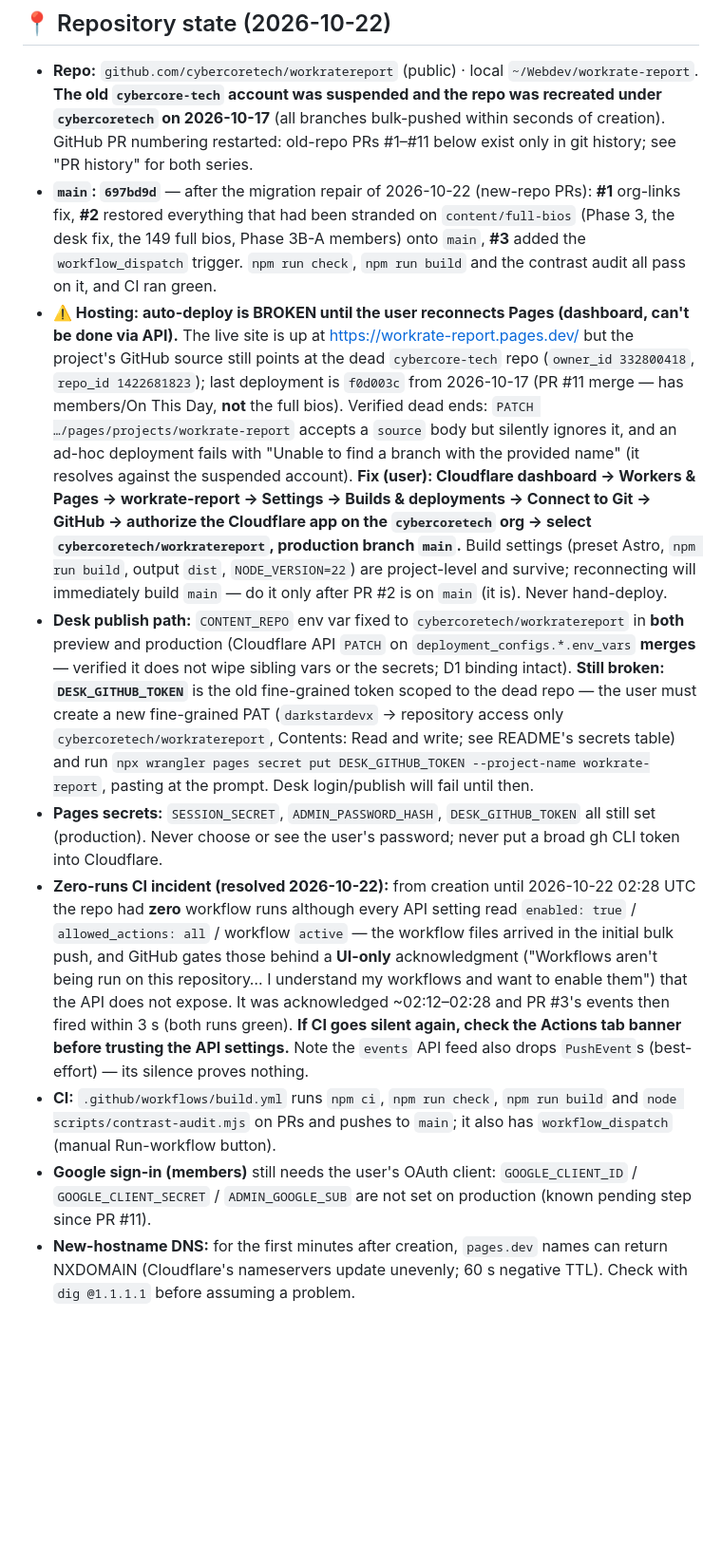
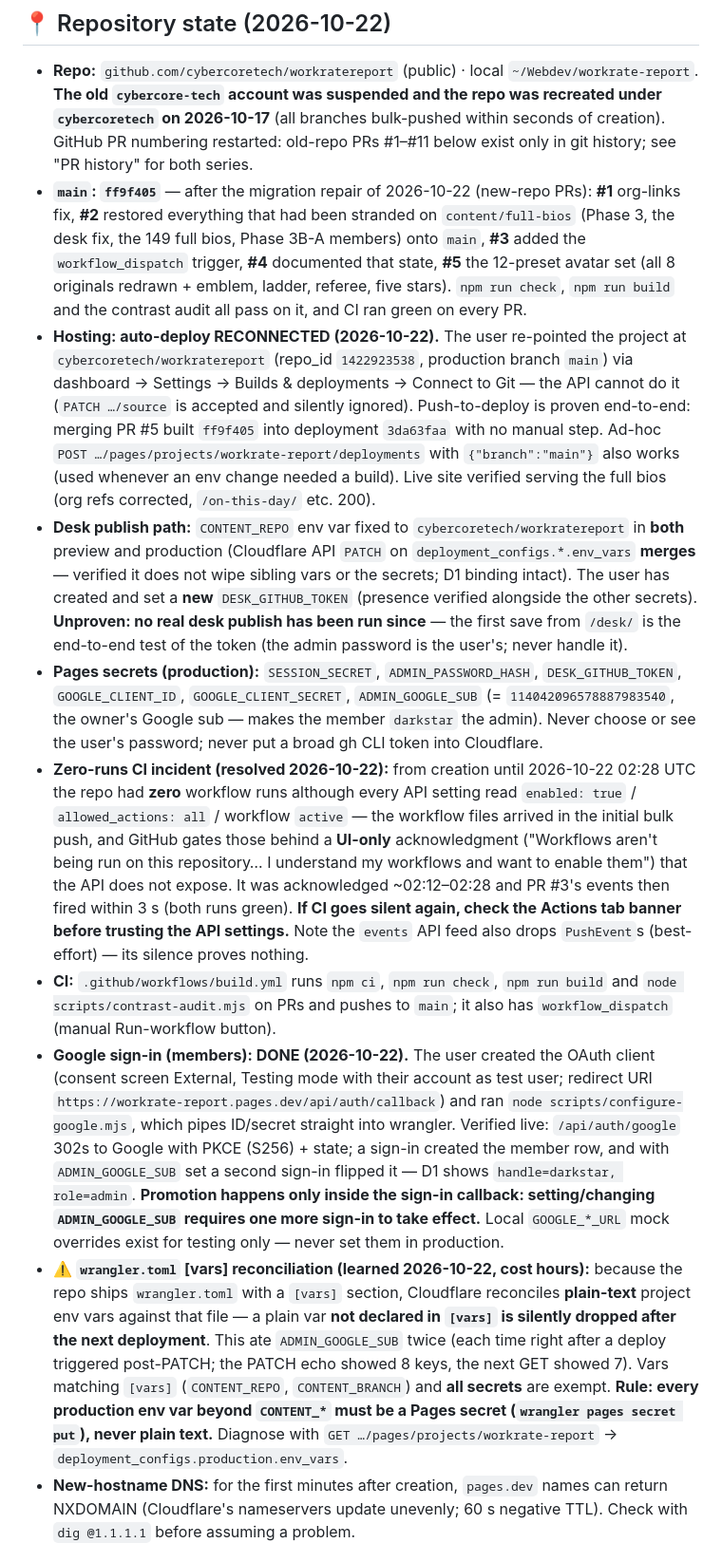
Before and after one commit to cybercoretech/workratereport, a Markdown page: AGENT_HANDOFF.md, the part around one of its changes. Shown at 95% size. Drawn GitHub-style; blank space fills up the shorter version.

```diff
--- a/AGENT_HANDOFF.md
+++ b/AGENT_HANDOFF.md
@@ -5,13 +5,14 @@ The state of the project for the next agent (or person). Update it with every ph
 ## 📍 Repository state (2026-10-22)
 
 - **Repo:** `github.com/cybercoretech/workratereport` (public) · local `~/Webdev/workrate-report`. **The old `cybercore-tech` account was suspended and the repo was recreated under `cybercoretech` on 2026-10-17** (all branches bulk-pushed within seconds of creation). GitHub PR numbering restarted: old-repo PRs #1–#11 below exist only in git history; see "PR history" for both series.
-- **`main`: `697bd9d`** — after the migration repair of 2026-10-22 (new-repo PRs): **#1** org-links fix, **#2** restored everything that had been stranded on `content/full-bios` (Phase 3, the desk fix, the 149 full bios, Phase 3B-A members) onto `main`, **#3** added the `workflow_dispatch` trigger. `npm run check`, `npm run build` and the contrast audit all pass on it, and CI ran green.
-- **⚠️ Hosting: auto-deploy is BROKEN until the user reconnects Pages (dashboard, can't be done via API).** The live site is up at https://workrate-report.pages.dev/ but the project's GitHub source still points at the dead `cybercore-tech` repo (`owner_id 332800418`, `repo_id 1422681823`); last deployment is `f0d003c` from 2026-10-17 (PR #11 merge — has members/On This Day, **not** the full bios). Verified dead ends: `PATCH …/pages/projects/workrate-report` accepts a `source` body but silently ignores it, and an ad-hoc deployment fails with "Unable to find a branch with the provided name" (it resolves against the suspended account). **Fix (user): Cloudflare dashboard → Workers & Pages → workrate-report → Settings → Builds & deployments → Connect to Git → GitHub → authorize the Cloudflare app on the `cybercoretech` org → select `cybercoretech/workratereport`, production branch `main`.** Build settings (preset Astro, `npm run build`, output `dist`, `NODE_VERSION=22`) are project-level and survive; reconnecting will immediately build `main` — do it only after PR #2 is on `main` (it is). Never hand-deploy.
-- **Desk publish path:** `CONTENT_REPO` env var fixed to `cybercoretech/workratereport` in **both** preview and production (Cloudflare API `PATCH` on `deployment_configs.*.env_vars` **merges** — verified it does not wipe sibling vars or the secrets; D1 binding intact). **Still broken: `DESK_GITHUB_TOKEN`** is the old fine-grained token scoped to the dead repo — the user must create a new fine-grained PAT (`darkstardevx` → repository access only `cybercoretech/workratereport`, Contents: Read and write; see README's secrets table) and run `npx wrangler pages secret put DESK_GITHUB_TOKEN --project-name workrate-report`, pasting at the prompt. Desk login/publish will fail until then.
-- **Pages secrets:** `SESSION_SECRET`, `ADMIN_PASSWORD_HASH`, `DESK_GITHUB_TOKEN` all still set (production). Never choose or see the user's password; never put a broad gh CLI token into Cloudflare.
+- **`main`: `ff9f405`** — after the migration repair of 2026-10-22 (new-repo PRs): **#1** org-links fix, **#2** restored everything that had been stranded on `content/full-bios` (Phase 3, the desk fix, the 149 full bios, Phase 3B-A members) onto `main`, **#3** added the `workflow_dispatch` trigger, **#4** documented that state, **#5** the 12-preset avatar set (all 8 originals redrawn + emblem, ladder, referee, five stars). `npm run check`, `npm run build` and the contrast audit all pass on it, and CI ran green on every PR.
+- **Hosting: auto-deploy RECONNECTED (2026-10-22).** The user re-pointed the project at `cybercoretech/workratereport` (repo_id `1422923538`, production branch `main`) via dashboard → Settings → Builds & deployments → Connect to Git — the API cannot do it (`PATCH …/source` is accepted and silently ignored). Push-to-deploy is proven end-to-end: merging PR #5 built `ff9f405` into deployment `3da63faa` with no manual step. Ad-hoc `POST …/pages/projects/workrate-report/deployments` with `{"branch":"main"}` also works (used whenever an env change needed a build). Live site verified serving the full bios (org refs corrected, `/on-this-day/` etc. 200).
+- **Desk publish path:** `CONTENT_REPO` env var fixed to `cybercoretech/workratereport` in **both** preview and production (Cloudflare API `PATCH` on `deployment_configs.*.env_vars` **merges** — verified it does not wipe sibling vars or the secrets; D1 binding intact). The user has created and set a **new** `DESK_GITHUB_TOKEN` (presence verified alongside the other secrets). **Unproven: no real desk publish has been run since** — the first save from `/desk/` is the end-to-end test of the token (the admin password is the user's; never handle it).
+- **Pages secrets (production):** `SESSION_SECRET`, `ADMIN_PASSWORD_HASH`, `DESK_GITHUB_TOKEN`, `GOOGLE_CLIENT_ID`, `GOOGLE_CLIENT_SECRET`, `ADMIN_GOOGLE_SUB` (= `114042096578887983540`, the owner's Google sub — makes the member `darkstar` the admin). Never choose or see the user's password; never put a broad gh CLI token into Cloudflare.
 - **Zero-runs CI incident (resolved 2026-10-22):** from creation until 2026-10-22 02:28 UTC the repo had **zero** workflow runs although every API setting read `enabled: true` / `allowed_actions: all` / workflow `active` — the workflow files arrived in the initial bulk push, and GitHub gates those behind a **UI-only** acknowledgment ("Workflows aren't being run on this repository… I understand my workflows and want to enable them") that the API does not expose. It was acknowledged ~02:12–02:28 and PR #3's events then fired within 3 s (both runs green). **If CI goes silent again, check the Actions tab banner before trusting the API settings.** Note the `events` API feed also drops `PushEvent`s (best-effort) — its silence proves nothing.
 - **CI:** `.github/workflows/build.yml` runs `npm ci`, `npm run check`, `npm run build` and `node scripts/contrast-audit.mjs` on PRs and pushes to `main`; it also has `workflow_dispatch` (manual Run-workflow button).
-- **Google sign-in (members)** still needs the user's OAuth client: `GOOGLE_CLIENT_ID` / `GOOGLE_CLIENT_SECRET` / `ADMIN_GOOGLE_SUB` are not set on production (known pending step since PR #11).
+- **Google sign-in (members): DONE (2026-10-22).** The user created the OAuth client (consent screen External, Testing mode with their account as test user; redirect URI `https://workrate-report.pages.dev/api/auth/callback`) and ran `node scripts/configure-google.mjs`, which pipes ID/secret straight into wrangler. Verified live: `/api/auth/google` 302s to Google with PKCE (S256) + state; a sign-in created the member row, and with `ADMIN_GOOGLE_SUB` set a second sign-in flipped it — D1 shows `handle=darkstar, role=admin`. **Promotion happens only inside the sign-in callback: setting/changing `ADMIN_GOOGLE_SUB` requires one more sign-in to take effect.** Local `GOOGLE_*_URL` mock overrides exist for testing only — never set them in production.
+- **⚠️ `wrangler.toml` [vars] reconciliation (learned 2026-10-22, cost hours):** because the repo ships `wrangler.toml` with a `[vars]` section, Cloudflare reconciles **plain-text** project env vars against that file — a plain var **not declared in `[vars]` is silently dropped after the next deployment**. This ate `ADMIN_GOOGLE_SUB` twice (each time right after a deploy triggered post-PATCH; the PATCH echo showed 8 keys, the next GET showed 7). Vars matching `[vars]` (`CONTENT_REPO`, `CONTENT_BRANCH`) and **all secrets** are exempt. **Rule: every production env var beyond `CONTENT_*` must be a Pages secret (`wrangler pages secret put`), never plain text.** Diagnose with `GET …/pages/projects/workrate-report` → `deployment_configs.production.env_vars`.
 - **New-hostname DNS:** for the first minutes after creation, `pages.dev` names can return NXDOMAIN (Cloudflare's nameservers update unevenly; 60 s negative TTL). Check with `dig @1.1.1.1` before assuming a problem.
 
 ## ✅ Resume checklist
```
Also changed, not shown: other parts of AGENT_HANDOFF.md (+3 -5 lines), README.md (+1 -1 lines).
